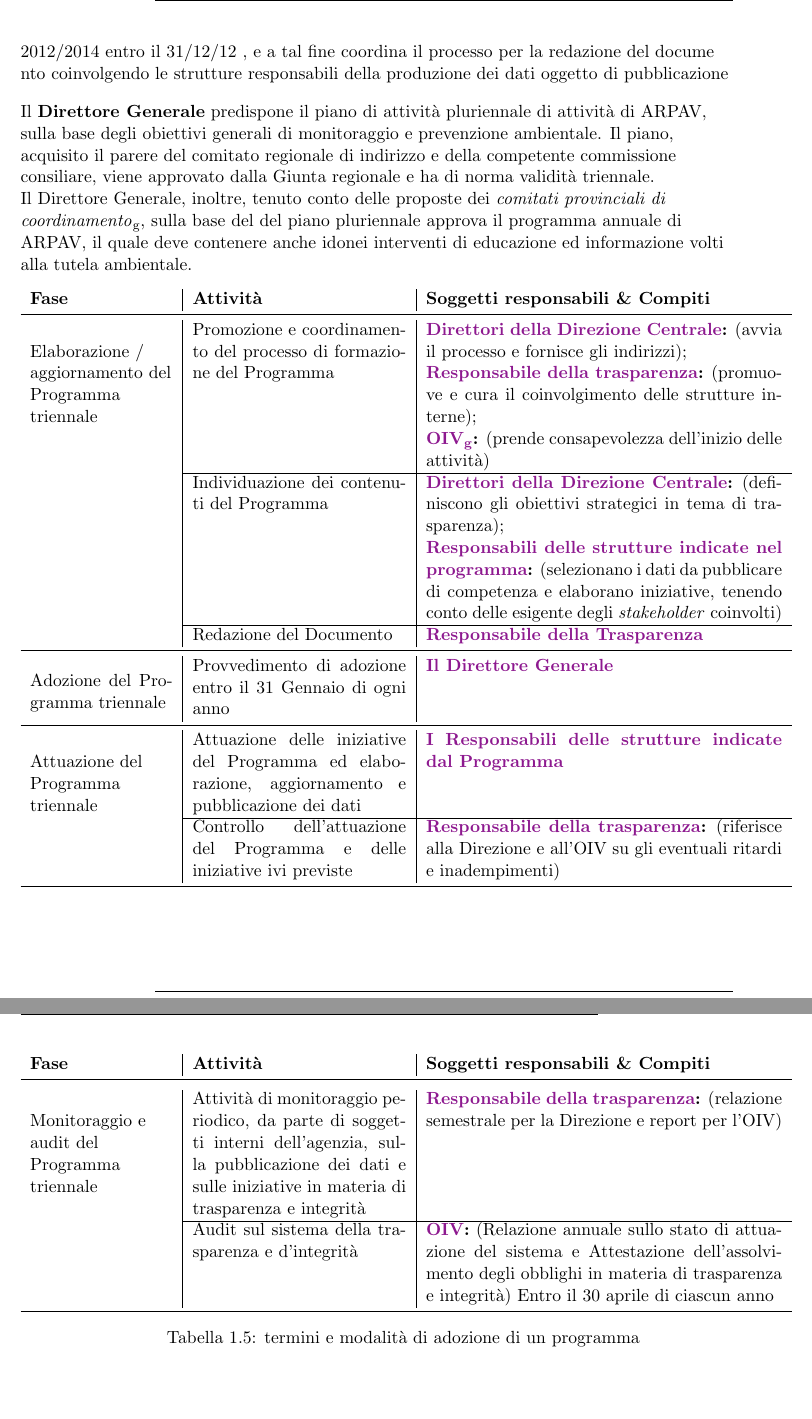
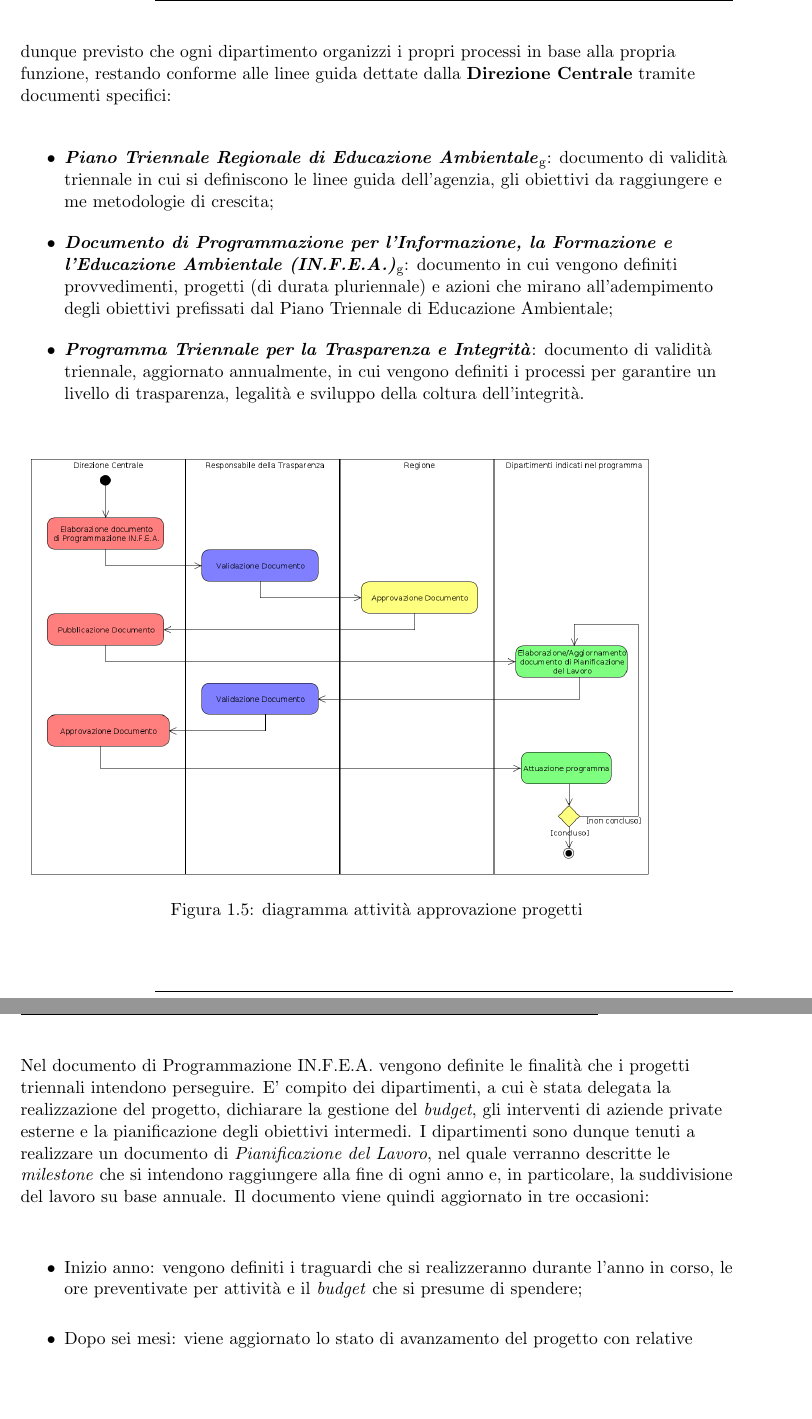
Before and after one commit to GregoSwe/Lavoro, a LaTeX book (Relazione Finale.tex, which reads capitoli/capitolo1/capitolo1.tex): two parts of pages 22 and 23 of 40, joined at a grey line, cut at the place of the change, the shorter picture padded with empty space. Compiled offline with pdfLaTeX.

Commit message:
aggiunti

```diff
--- a/capitoli/capitolo1/capitolo1.tex
+++ b/capitoli/capitolo1/capitolo1.tex
@@ -196,49 +193,32 @@
-triennio 2012/2014
-entro il 31/12/12
-, e a tal fine
-coordina il processo per la redazione del docume
-nto
-coinvolgendo le strutture responsabili della produzione dei dati oggetto di pubblicazione
 
- Il \textbf{Direttore Generale} predispone il piano di attività pluriennale di attività di ARPAV, sulla base degli obiettivi generali di monitoraggio e prevenzione ambientale. Il piano, acquisito il parere del comitato regionale di indirizzo e della competente commissione consiliare, viene approvato dalla Giunta regionale e ha di norma validità triennale. \\
-Il Direttore Generale, inoltre, tenuto conto delle proposte dei \textit{comitati provinciali di coordinamento}\ped{g}, sulla base del del piano pluriennale approva il programma annuale di ARPAV, il quale deve contenere anche idonei interventi di educazione ed informazione volti alla tutela ambientale.
+I processi di sviluppo all'interno di  ARPAV non possono essere facilmente standardizzati, in quanto ogni settore operativo ha necessità di agire in modo differente rispetto gli altri. E' dunque previsto che ogni dipartimento organizzi i propri processi in base alla propria funzione, restando conforme alle linee guida dettate dalla \textbf{Direzione Centrale} tramite documenti specifici:
 
-\begin{longtable}{p{0.2\textwidth}|p{0.3\textwidth}|p{0.5\textwidth}}
-\textbf{Fase} & \textbf{Attività} & \textbf{Soggetti responsabili \& Compiti} \\
-\midrule
+\begin{itemize}
+	\item \textbf{\textit{Piano Triennale Regionale di Educazione Ambientale}}\ped{g}: documento di validità triennale in cui si definiscono le linee guida dell'agenzia, gli obiettivi da raggiungere e me metodologie di crescita;
+	\item \textbf{\textit{Documento di Programmazione per l'Informazione, la Formazione e l'Educazione Ambientale (IN.F.E.A.)}}\ped{g}: documento in cui vengono definiti provvedimenti, progetti (di durata pluriennale) e azioni che mirano all'adempimento degli obiettivi prefissati dal Piano Triennale di Educazione Ambientale;
+	\item \textbf{\textit{Programma Triennale per la Trasparenza e Integrità}}: documento di validità triennale, aggiornato annualmente, in cui vengono definiti i processi per garantire un livello di trasparenza, legalità e sviluppo della coltura dell'integrità.
 
-\endhead
+
+\end{itemize}
+
+\begin{figure}[htpb]
+\includegraphics[scale=0.33]{./capitoli/capitolo1/img/attivita_programma}
+\caption{diagramma attività approvazione progetti}
+\end{figure}
+
+Nel documento di Programmazione IN.F.E.A. vengono definite le finalità che i progetti triennali intendono perseguire. E' compito dei dipartimenti, a cui è stata delegata la realizzazione del progetto, dichiarare la gestione del \textit{budget}, gli interventi di aziende private esterne e la pianificazione degli obiettivi intermedi. I dipartimenti sono dunque tenuti a realizzare un documento di \textit{Pianificazione del Lavoro}, nel quale verranno descritte le \textit{milestone} che si intendono raggiungere alla fine di ogni anno e, in particolare, la suddivisione del lavoro su base annuale. Il documento viene quindi aggiornato in tre occasioni:
+
+\begin{itemize}
+	\item Inizio anno: vengono definiti i traguardi che si realizzeranno durante l'anno in corso, le ore preventivate per attività e il \textit{budget} che si presume di spendere;
+	\item Dopo sei mesi: viene aggiornato lo stato di avanzamento del progetto con relative modifiche;
+	\item Fine anno: viene aggiornato lo stato di avanzamento del progetto con relative modifiche del piano di lavoro triennale e ci si predispone la stesura del successivo anno di lavoro.
+\end{itemize}
+
+Ogni incremento del documento viene visionato dal responsabile della trasparenza e approvato dalla Direzione Centrale.\\
 
 
 
-\multirow{3}{0.2\textwidth}{ \vfill Elaborazione / aggiornamento del
-Programma triennale}
-	& Promozione e coordinamento del processo di formazione del Programma
-	& \textbf{{\color{Plum}Direttori della Direzione Centrale}:} (avvia il processo e fornisce gli indirizzi);
-	\newline
-	\textbf{{\color{Plum} Responsabile della trasparenza}:} (promuove e cura il coinvolgimento delle strutture interne);
-	\newline
-	\textbf{{\color{Plum}OIV\ped{g}}:}
- (prende consapevolezza dell'inizio delle attività) \\ \cline{2-3}
- & Individuazione dei contenuti del Programma
- & \textbf{{\color{Plum}Direttori della Direzione Centrale}:} (definiscono gli obiettivi strategici in tema di trasparenza); \newline
-   \textbf{{\color{Plum} Responsabili delle strutture indicate nel programma}:} (selezionano i dati da pubblicare di competenza e elaborano iniziative, tenendo conto delle esigente degli \textit{stakeholder }coinvolti)\\ \cline{2-3}
- & Redazione del Documento & \textbf{{\color{Plum}Responsabile della Trasparenza}}\\
-\midrule
-\vfill Adozione del Programma triennale & Provvedimento di adozione entro il 31 Gennaio di ogni anno & \textbf{{\color{Plum} Il Direttore Generale}} \\
-\midrule
+In particolare, nel dipartimento sede dello \textit{stage}, dovendo lavorare su progetti informatici ampi e complessi, l'approccio utilizzato è di tipo \textit{top-down}. Progetti che coinvolgono l'impiego di risorse per periodi duraturi, richiedono una accurata e solida conoscenza delle problematiche che si devono affrontare e, in particolare, una solida ed accurata progettazione. Tramite l'approccio \textit{top-down} è possibile spezzare un problema iniziale complesso in più sottoproblemi, la cui realizzazione risulta più efficacemente semplice.\\
 
-\multirow{2}{0.2\textwidth}{ \vfill Attuazione del Programma triennale} & Attuazione delle iniziative del Programma ed elaborazione, aggiornamento e pubblicazione dei dati & \textbf{{\color{Plum}I Responsabili delle strutture indicate dal Programma}} \\ \cline{2-3}
- & Controllo dell'attuazione del Programma e delle iniziative ivi previste & \textbf{{\color{Plum}Responsabile della trasparenza}:} (riferisce alla Direzione e all'OIV su gli eventuali ritardi e inadempimenti) \\
 
-\midrule
 
-\multirow{2}{0.2\textwidth}{\vfill Monitoraggio e audit del Programma triennale}
-& Attività di monitoraggio periodico, da parte di soggetti interni dell'agenzia, sulla pubblicazione dei dati e sulle iniziative in materia di trasparenza e integrità
-& \textbf{{\color{Plum}Responsabile della trasparenza}:} (relazione semestrale per la Direzione e report per l'OIV) \\ \cline{2-3}
- & Audit sul sistema della trasparenza e d'integrità
-  & \textbf{{\color{Plum}OIV}:} (Relazione annuale sullo stato di attuazione del sistema e Attestazione dell'assolvimento degli obblighi in materia di trasparenza e integrità)
-Entro il 30 aprile di ciascun anno \\
-\bottomrule
-\caption{termini e modalità di adozione di un programma}
-\end{longtable}
```
Also changed, not shown: Relazione Finale.tex (+5 -0 lines), Relazione Finale.pdf, capitoli/capitolo1/img/attivita_programma.png (added), capitoli/capitolo1/img/prob.png (added), capitoli/capitolo1/img/probo.png (added), capitoli/capitolo1/capitolo1.tex (14 more changed lines), 8 other files.
